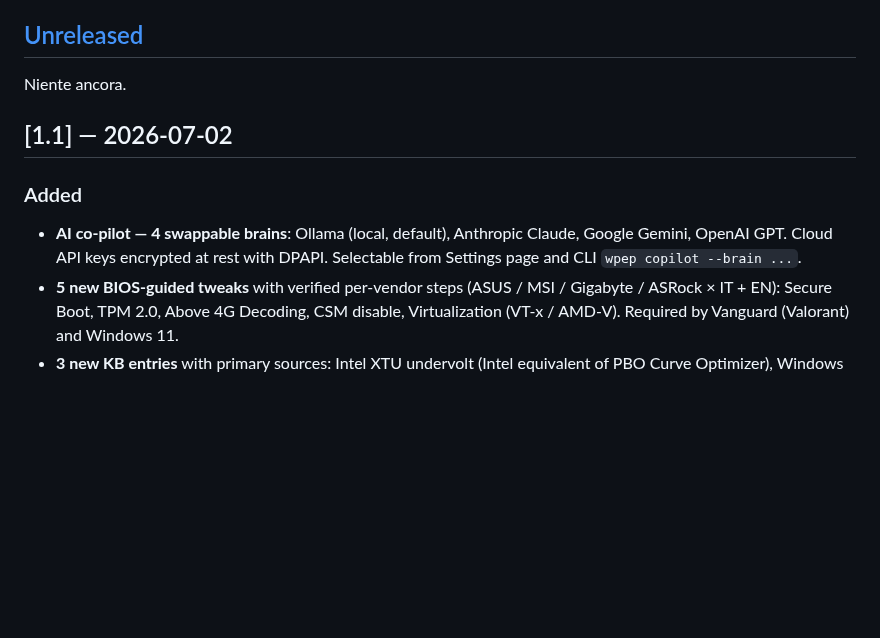
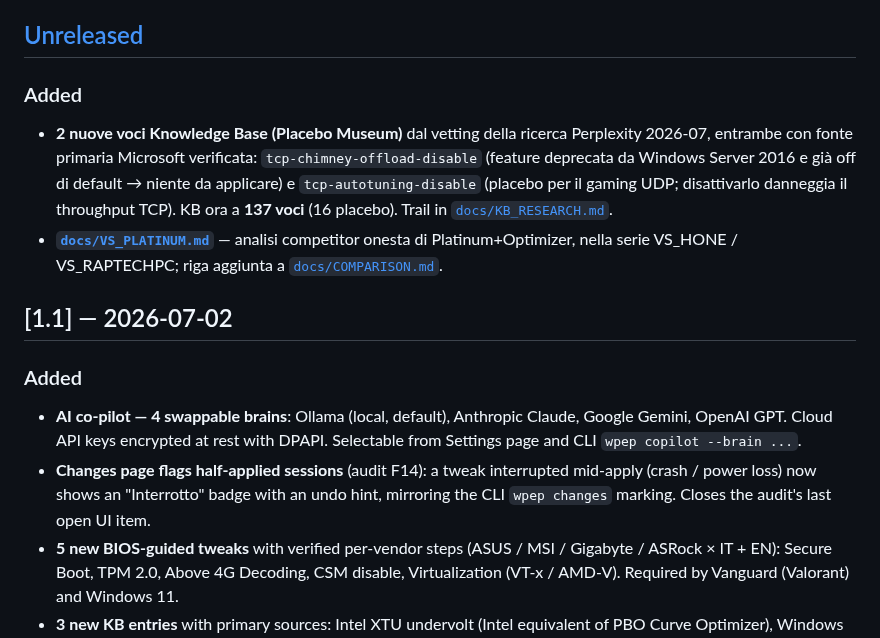
Before and after one commit to Leongithacc/Verdict, a Markdown page: CHANGELOG.md, the part around the change. GitHub-like rendering; blank space fills up the shorter version.

```diff
--- a/CHANGELOG.md
+++ b/CHANGELOG.md
@@ -6,7 +6,16 @@ All notable changes to Verdict are documented here. Format based on
 
 ## [Unreleased]
 
-Niente ancora.
+### Added
+- **2 nuove voci Knowledge Base (Placebo Museum)** dal vetting della ricerca
+  Perplexity 2026-07, entrambe con fonte primaria Microsoft verificata:
+  `tcp-chimney-offload-disable` (feature deprecata da Windows Server 2016 e già
+  off di default → niente da applicare) e `tcp-autotuning-disable` (placebo per
+  il gaming UDP; disattivarlo danneggia il throughput TCP). KB ora a **137 voci**
+  (16 placebo). Trail in [`docs/KB_RESEARCH.md`](docs/KB_RESEARCH.md).
+- **[`docs/VS_PLATINUM.md`](docs/VS_PLATINUM.md)** — analisi competitor onesta di
+  Platinum+Optimizer, nella serie VS_HONE / VS_RAPTECHPC; riga aggiunta a
+  [`docs/COMPARISON.md`](docs/COMPARISON.md).
 
 ## [1.1] — 2026-07-02
 
@@ -14,6 +23,9 @@ Niente ancora.
 - **AI co-pilot — 4 swappable brains**: Ollama (local, default), Anthropic Claude,
   Google Gemini, OpenAI GPT. Cloud API keys encrypted at rest with DPAPI.
   Selectable from Settings page and CLI `wpep copilot --brain ...`.
+- **Changes page flags half-applied sessions** (audit F14): a tweak interrupted
+  mid-apply (crash / power loss) now shows an "Interrotto" badge with an undo hint,
+  mirroring the CLI `wpep changes` marking. Closes the audit's last open UI item.
 - **5 new BIOS-guided tweaks** with verified per-vendor steps (ASUS / MSI /
   Gigabyte / ASRock × IT + EN): Secure Boot, TPM 2.0, Above 4G Decoding, CSM
   disable, Virtualization (VT-x / AMD-V). Required by Vanguard (Valorant) and
```
Also changed, not shown: docs/COMPARISON.md (+14 -1 lines), docs/VS_PLATINUM.md (added, +124 -0 lines).
